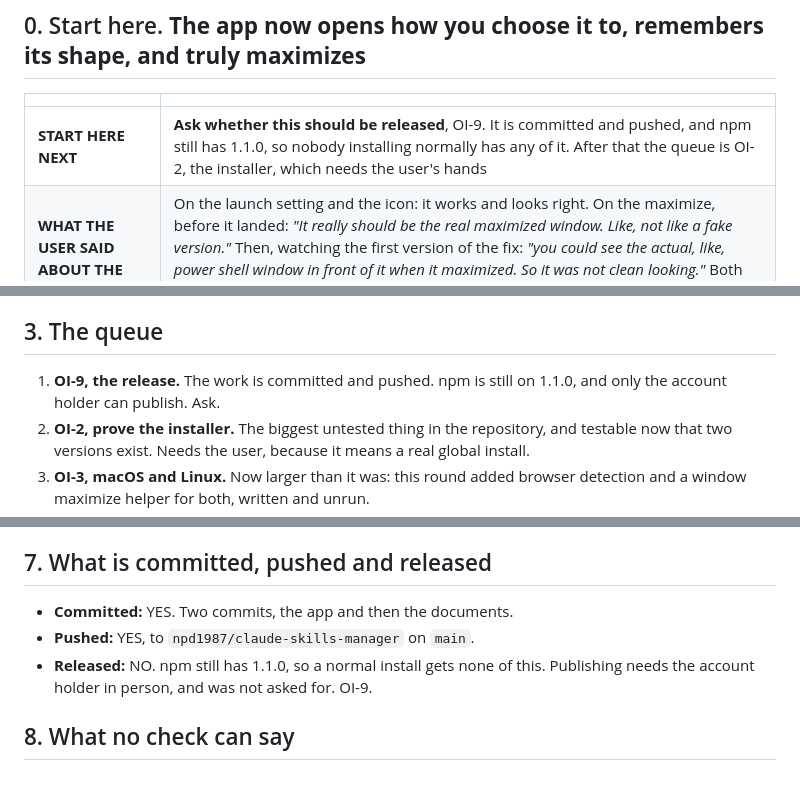
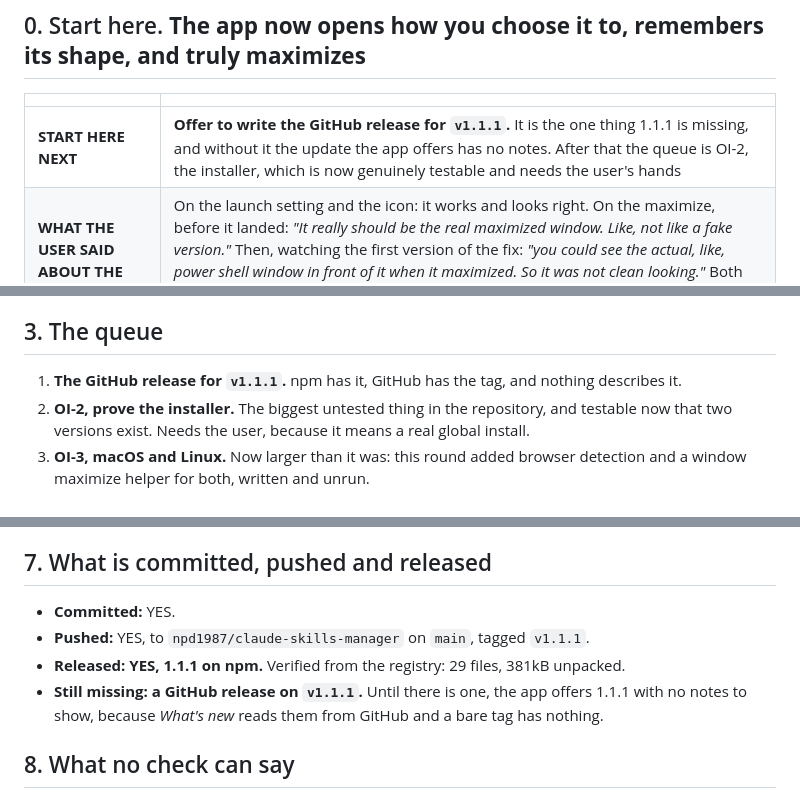
Before and after one commit to npd1987/claude-skills-manager, a Markdown page: docs/HANDOFF.md, 3 parts joined by grey strips. Rendered like a GitHub page.

```diff
--- a/docs/HANDOFF.md
+++ b/docs/HANDOFF.md
@@ -7,7 +7,7 @@ method in **setup** mode.
 
 | | |
 | :--- | :--- |
-| **START HERE NEXT** | **Ask whether this should be released**, OI-9. It is committed and pushed, and npm still has 1.1.0, so nobody installing normally has any of it. After that the queue is OI-2, the installer, which needs the user's hands |
+| **START HERE NEXT** | **Offer to write the GitHub release for `v1.1.1`.** It is the one thing 1.1.1 is missing, and without it the update the app offers has no notes. After that the queue is OI-2, the installer, which is now genuinely testable and needs the user's hands |
 | **WHAT THE USER SAID ABOUT THE WORK** | On the launch setting and the icon: it works and looks right. On the maximize, before it landed: *"It really should be the real maximized window. Like, not like a fake version."* Then, watching the first version of the fix: *"you could see the actual, like, power shell window in front of it when it maximized. So it was not clean looking."* Both are fixed and measured. **Nothing since then has been seen by the user**, so the maximize is theirs to accept |
 | **WHAT THIS SESSION BUILT, IN ONE LINE EACH** | See section 2. All of it is in [LAUNCH-AND-WINDOW.md](LAUNCH-AND-WINDOW.md), except the rename design, which is [RENAME-SKILL.md](RENAME-SKILL.md), and this document set |
 | **STILL OWED** | OI-1 the maximize, then OI-2 the installer and OI-3 the platform gap. All in [OPEN-ITEMS.md](OPEN-ITEMS.md) |
@@ -47,8 +47,7 @@ method in **setup** mode.
 
 ## 3. The queue
 
-1. **OI-9, the release.** The work is committed and pushed. npm is still on 1.1.0, and only the
-   account holder can publish. Ask.
+1. **The GitHub release for `v1.1.1`.** npm has it, GitHub has the tag, and nothing describes it.
 2. **OI-2, prove the installer.** The biggest untested thing in the repository, and testable now that
    two versions exist. Needs the user, because it means a real global install.
 3. **OI-3, macOS and Linux.** Now larger than it was: this round added browser detection and a window
@@ -85,10 +84,11 @@ method in **setup** mode.
 
 ## 7. What is committed, pushed and released
 
-- **Committed:** YES. Two commits, the app and then the documents.
-- **Pushed:** YES, to `npd1987/claude-skills-manager` on `main`.
-- **Released:** NO. npm still has 1.1.0, so a normal install gets none of this. Publishing needs the
-  account holder in person, and was not asked for. OI-9.
+- **Committed:** YES.
+- **Pushed:** YES, to `npd1987/claude-skills-manager` on `main`, tagged `v1.1.1`.
+- **Released:** **YES, 1.1.1 on npm.** Verified from the registry: 29 files, 381kB unpacked.
+- **Still missing: a GitHub release on `v1.1.1`.** Until there is one, the app offers 1.1.1 with no
+  notes to show, because *What's new* reads them from GitHub and a bare tag has nothing.
 
 ## 8. What no check can say
 
```
Also changed, not shown: other parts of docs/HANDOFF.md (+1 -1 lines), docs/OPEN-ITEMS.md (+14 -10 lines).
